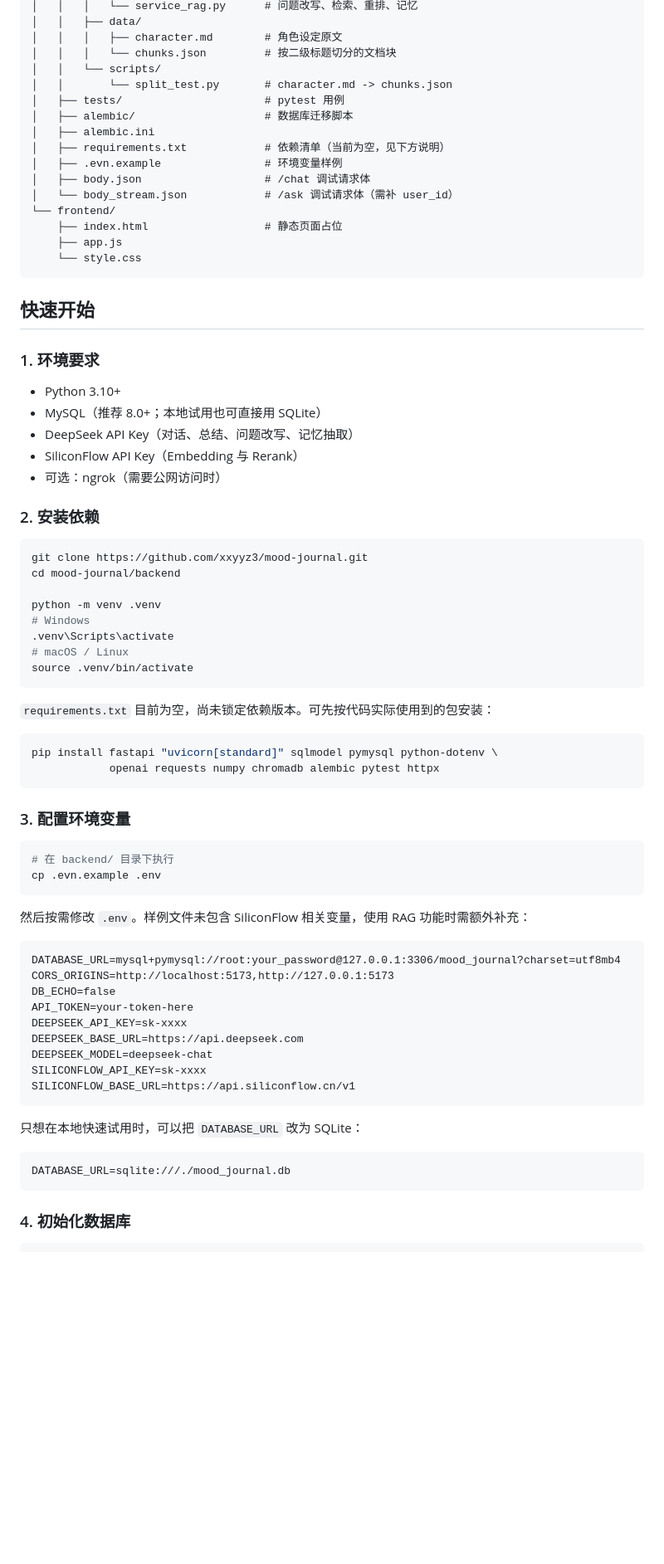
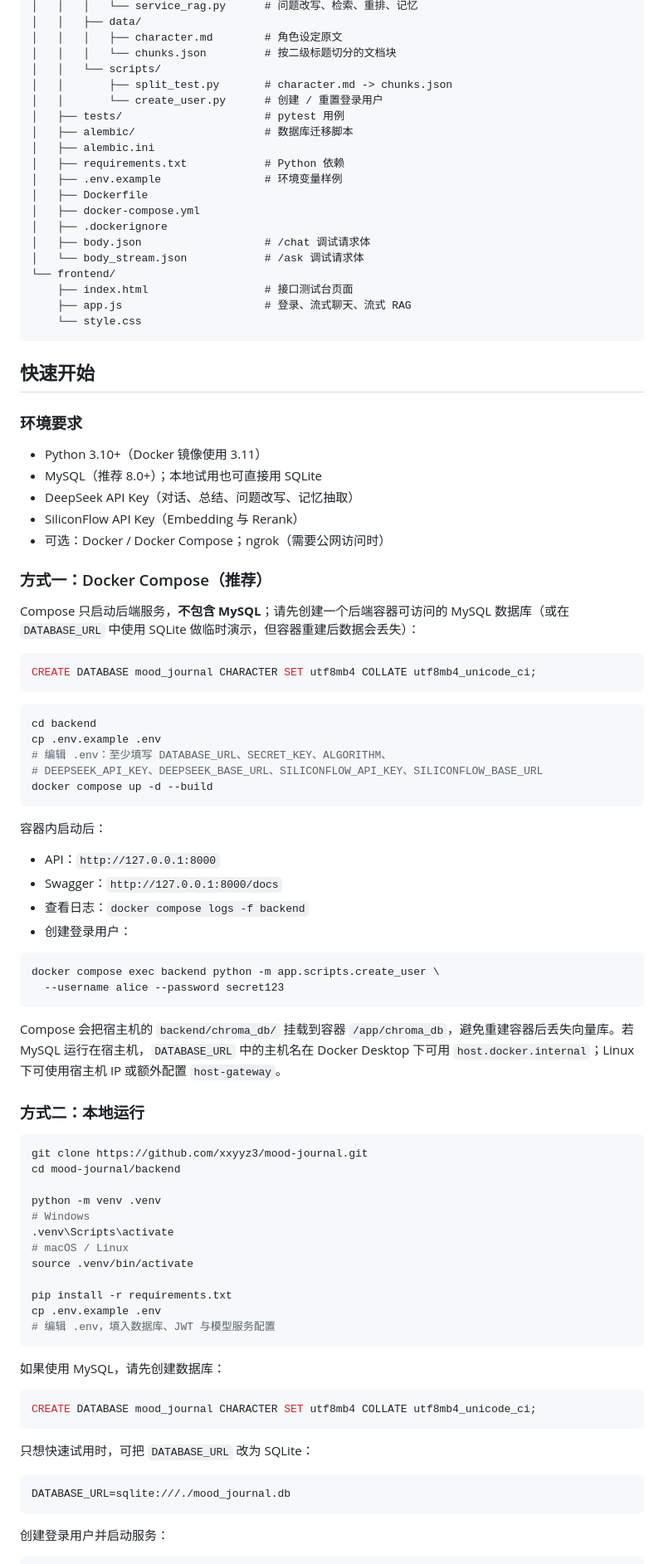
Before and after one commit to xxyyz3/mood-journal, a Markdown page: README.md, the part around one of its changes. Shown at 83% size. Drawn GitHub-style; blank space fills up the shorter version.

Commit message:
docs: 同步 JWT 鉴权、Docker 与前端测试台说明
同步 main 新增的登录、用户隔离、Docker Compose 和接口测试台，修正环境变量、建表/迁移、测试与部署描述。

````diff
--- a/README.md
+++ b/README.md
@@ -85,31 +140,65 @@ mood-journal/
 │   │   │   ├── character.md        # 角色设定原文
 │   │   │   └── chunks.json         # 按二级标题切分的文档块
 │   │   └── scripts/
-│   │       └── split_test.py       # character.md -> chunks.json
+│   │       ├── split_test.py       # character.md -> chunks.json
+│   │       └── create_user.py      # 创建 / 重置登录用户
 │   ├── tests/                      # pytest 用例
 │   ├── alembic/                    # 数据库迁移脚本
 │   ├── alembic.ini
-│   ├── requirements.txt            # 依赖清单（当前为空，见下方说明）
-│   ├── .evn.example                # 环境变量样例
+│   ├── requirements.txt            # Python 依赖
+│   ├── .env.example                # 环境变量样例
+│   ├── Dockerfile
+│   ├── docker-compose.yml
+│   ├── .dockerignore
 │   ├── body.json                   # /chat 调试请求体
-│   └── body_stream.json            # /ask 调试请求体（需补 user_id）
+│   └── body_stream.json            # /ask 调试请求体
 └── frontend/
-    ├── index.html                  # 静态页面占位
-    ├── app.js
+    ├── index.html                  # 接口测试台页面
+    ├── app.js                      # 登录、流式聊天、流式 RAG
     └── style.css
 ```
 
 ## 快速开始
 
-### 1. 环境要求
+### 环境要求
 
-- Python 3.10+
-- MySQL（推荐 8.0+；本地试用也可直接用 SQLite）
+- Python 3.10+（Docker 镜像使用 3.11）
+- MySQL（推荐 8.0+）；本地试用也可直接用 SQLite
 - DeepSeek API Key（对话、总结、问题改写、记忆抽取）
 - SiliconFlow API Key（Embedding 与 Rerank）
-- 可选：ngrok（需要公网访问时）
+- 可选：Docker / Docker Compose；ngrok（需要公网访问时）
 
-### 2. 安装依赖
+### 方式一：Docker Compose（推荐）
+
+Compose 只启动后端服务，**不包含 MySQL**；请先创建一个后端容器可访问的 MySQL 数据库（或在 `DATABASE_URL` 中使用 SQLite 做临时演示，但容器重建后数据会丢失）：
+
+```sql
+CREATE DATABASE mood_journal CHARACTER SET utf8mb4 COLLATE utf8mb4_unicode_ci;
+```
+
+```bash
+cd backend
+cp .env.example .env
+# 编辑 .env：至少填写 DATABASE_URL、SECRET_KEY、ALGORITHM、
+# DEEPSEEK_API_KEY、DEEPSEEK_BASE_URL、SILICONFLOW_API_KEY、SILICONFLOW_BASE_URL
+docker compose up -d --build
+```
+
+容器内启动后：
+
+- API：`http://127.0.0.1:8000`
+- Swagger：`http://127.0.0.1:8000/docs`
+- 查看日志：`docker compose logs -f backend`
+- 创建登录用户：
+
+```bash
+docker compose exec backend python -m app.scripts.create_user \
+  --username alice --password secret123
+```
+
+Compose 会把宿主机的 `backend/chroma_db/` 挂载到容器 `/app/chroma_db`，避免重建容器后丢失向量库。若 MySQL 运行在宿主机，`DATABASE_URL` 中的主机名在 Docker Desktop 下可用 `host.docker.internal`；Linux 下可使用宿主机 IP 或额外配置 `host-gateway`。
+
+### 方式二：本地运行
 
 ```bash
 git clone https://github.com/xxyyz3/mood-journal.git
@@ -120,42 +209,24 @@ python -m venv .venv
 .venv\Scripts\activate
 # macOS / Linux
 source .venv/bin/activate
+
+pip install -r requirements.txt
+cp .env.example .env
+# 编辑 .env，填入数据库、JWT 与模型服务配置
 ```
 
-`requirements.txt` 目前为空，尚未锁定依赖版本。可先按代码实际使用到的包安装：
+如果使用 MySQL，请先创建数据库：
 
-```bash
-pip install fastapi "uvicorn[standard]" sqlmodel pymysql python-dotenv \
-            openai requests numpy chromadb alembic pytest httpx
+```sql
+CREATE DATABASE mood_journal CHARACTER SET utf8mb4 COLLATE utf8mb4_unicode_ci;
 ```
 
-### 3. 配置环境变量
-
-```bash
-# 在 backend/ 目录下执行
-cp .evn.example .env
-```
-
-然后按需修改 `.env`。样例文件未包含 SiliconFlow 相关变量，使用 RAG 功能时需额外补充：
-
-```dotenv
-DATABASE_URL=mysql+pymysql://root:your_password@127.0.0.1:3306/mood_journal?charset=utf8mb4
-CORS_ORIGINS=http://localhost:5173,http://127.0.0.1:5173
-DB_ECHO=false
-API_TOKEN=your-token-here
-DEEPSEEK_API_KEY=sk-xxxx
-DEEPSEEK_BASE_URL=https://api.deepseek.com
-DEEPSEEK_MODEL=deepseek-chat
-SILICONFLOW_API_KEY=sk-xxxx
-SILICONFLOW_BASE_URL=https://api.siliconflow.cn/v1
-```
-
-只想在本地快速试用时，可以把 `DATABASE_URL` 改为 SQLite：
+只想快速试用时，可把 `DATABASE_URL` 改为 SQLite：
 
 ```dotenv
 DATABASE_URL=sqlite:///./mood_journal.db
 ```
 
-### 4. 初始化数据库
+创建登录用户并启动服务：
 
 ```bash
````
Also changed, not shown: other parts of README.md (+158 -78 lines).
